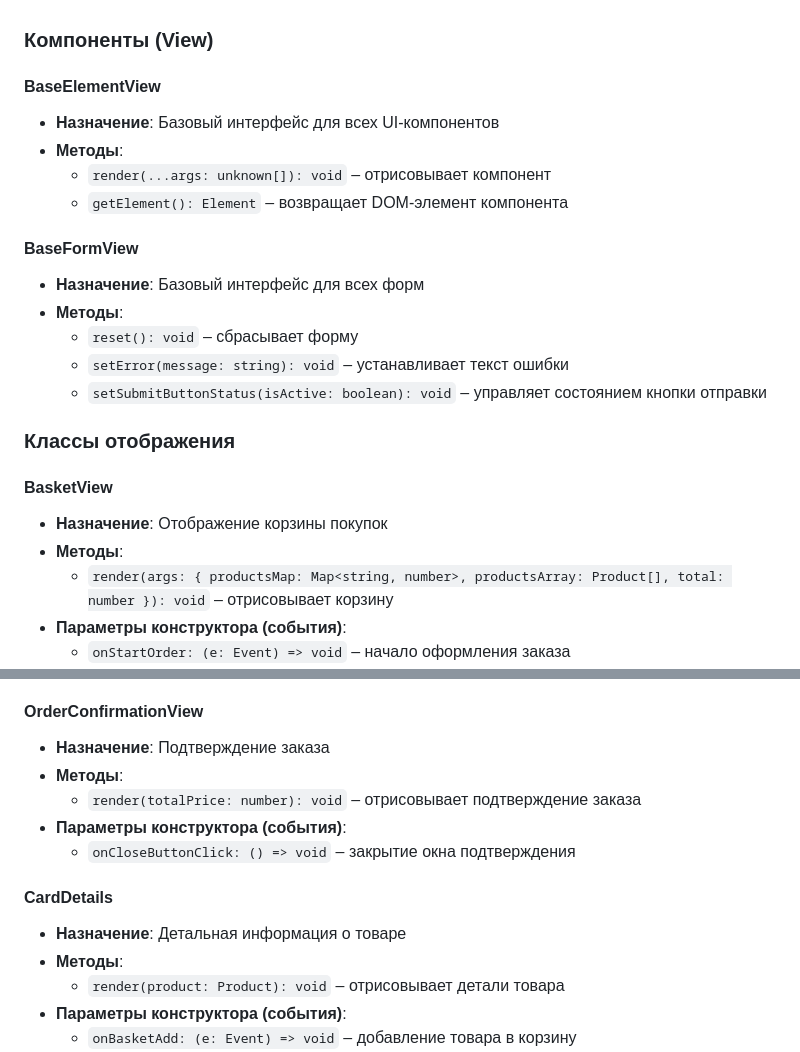
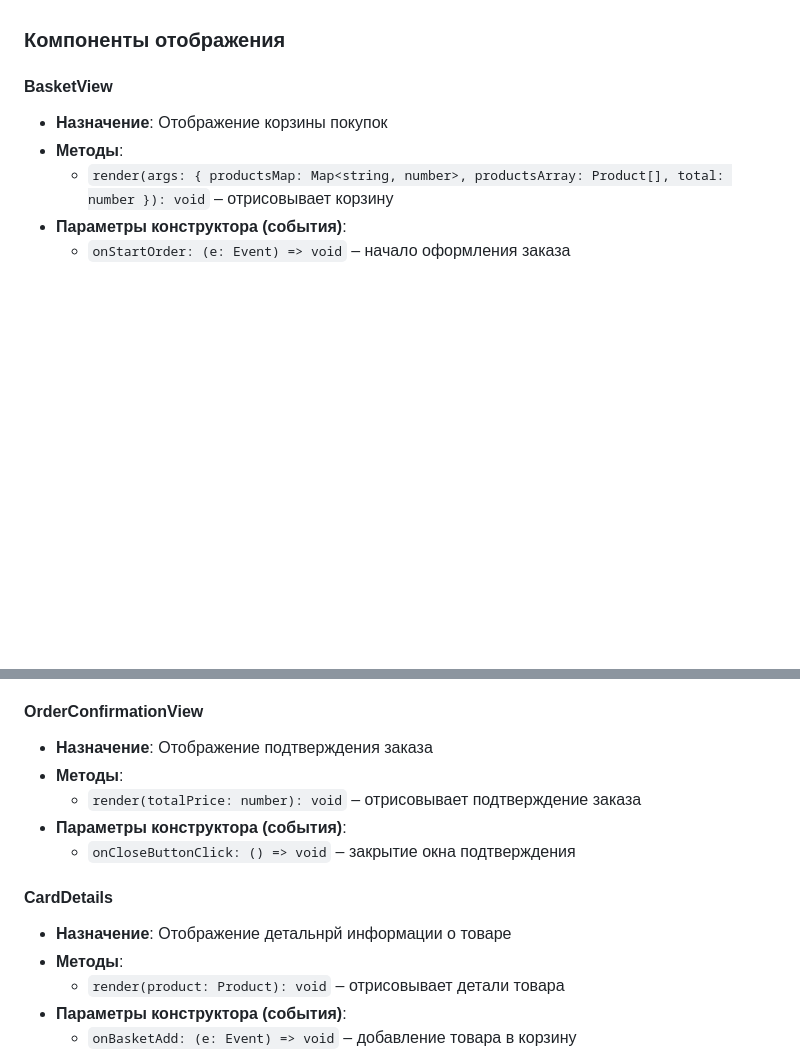
Before and after one commit to StrigZ/web-larek-frontend, a Markdown page: README.md, 2 parts joined by grey strips. Drawn GitHub-style; blank space fills up the shorter version.

Commit message:
Ашч вщсы

```diff
--- a/README.md
+++ b/README.md
@@ -208,24 +208,7 @@ yarn build
   - `getEvents(): EventEmitter` – возвращает шину событий
   - `setOrderDetails(details: OrderFormDetails | ContactsFormDetails): void` – обновляет данные заказа
 
-### **Компоненты (View)**
-
-#### **BaseElementView**
-
-- **Назначение**: Базовый интерфейс для всех UI-компонентов
-- **Методы**:
-  - `render(...args: unknown[]): void` – отрисовывает компонент
-  - `getElement(): Element` – возвращает DOM-элемент компонента
-
-#### **BaseFormView**
-
-- **Назначение**: Базовый интерфейс для всех форм
-- **Методы**:
-  - `reset(): void` – сбрасывает форму
-  - `setError(message: string): void` – устанавливает текст ошибки
-  - `setSubmitButtonStatus(isActive: boolean): void` – управляет состоянием кнопки отправки
-
-### **Классы отображения**
+### **Компоненты отображения**
 
 #### **BasketView**
 
@@ -271,7 +254,7 @@ yarn build
 
 #### **OrderConfirmationView**
 
-- **Назначение**: Подтверждение заказа
+- **Назначение**: Отображение подтверждения заказа
 - **Методы**:
   - `render(totalPrice: number): void` – отрисовывает подтверждение заказа
 - **Параметры конструктора (события)**:
@@ -279,7 +262,7 @@ yarn build
 
 #### **CardDetails**
 
-- **Назначение**: Детальная информация о товаре
+- **Назначение**: Отображение детальнрй информации о товаре
 - **Методы**:
   - `render(product: Product): void` – отрисовывает детали товара
 - **Параметры конструктора (события)**:
```
